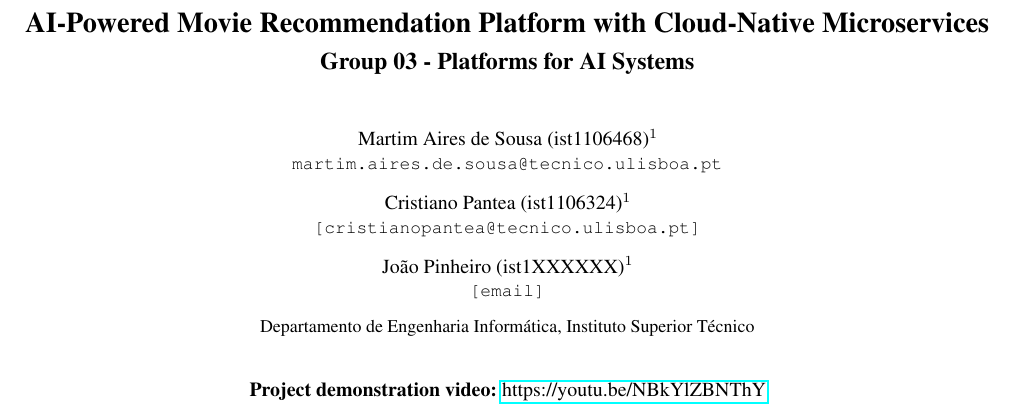
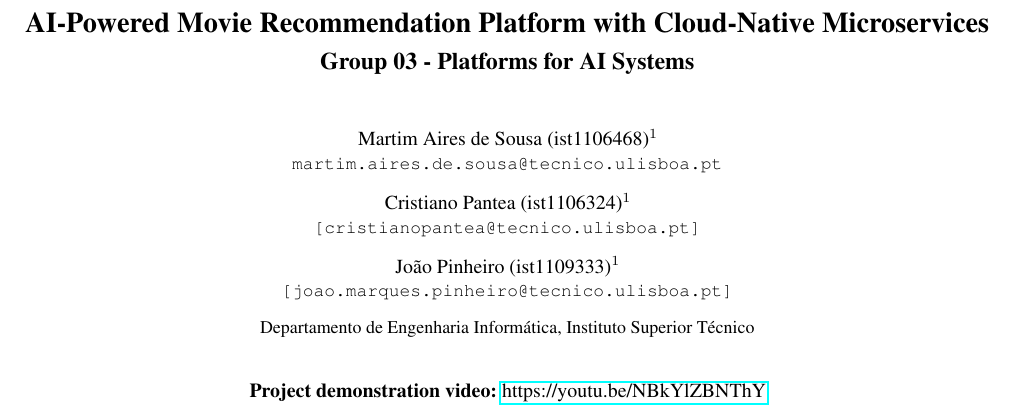
Before and after one commit to crispantea/MovieRecommendation, a LaTeX paper (project-report.tex): part of page 1 of 6, cut so that both start at the same text. Compiled offline with pdfLaTeX.

Commit message:
chore: add last member ist id and email

```diff
--- a/project-report.tex
+++ b/project-report.tex
@@ -30,8 +30,8 @@
         {\small \texttt{martim.aires.de.sousa@tecnico.ulisboa.pt}}\\[0.8em]
         Cristiano Pantea (ist1106324)\inst{1}\\
         {\small \texttt{[cristianopantea@tecnico.ulisboa.pt]}}\\[0.8em]
-        João Pinheiro (ist1XXXXXX)\inst{1}\\
-        {\small \texttt{[email]}}
+        João Pinheiro (ist1109333)\inst{1}\\
+        {\small \texttt{[joao.marques.pinheiro@tecnico.ulisboa.pt]}}
     }
 }
 
```
